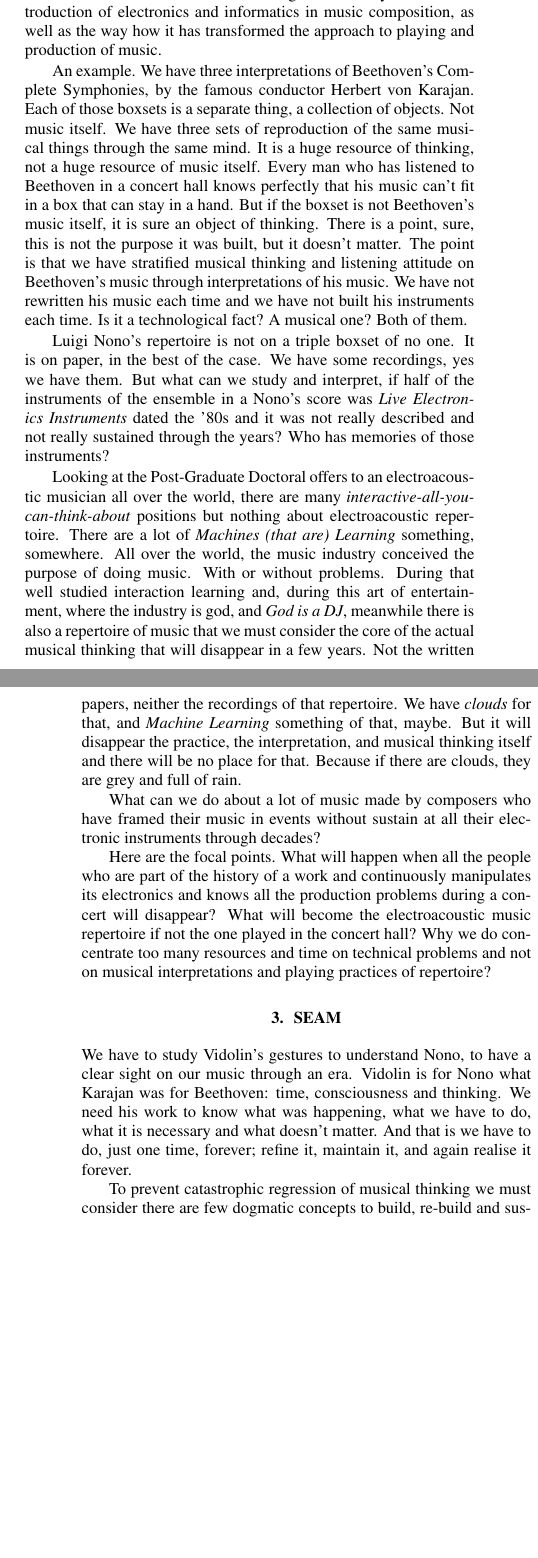
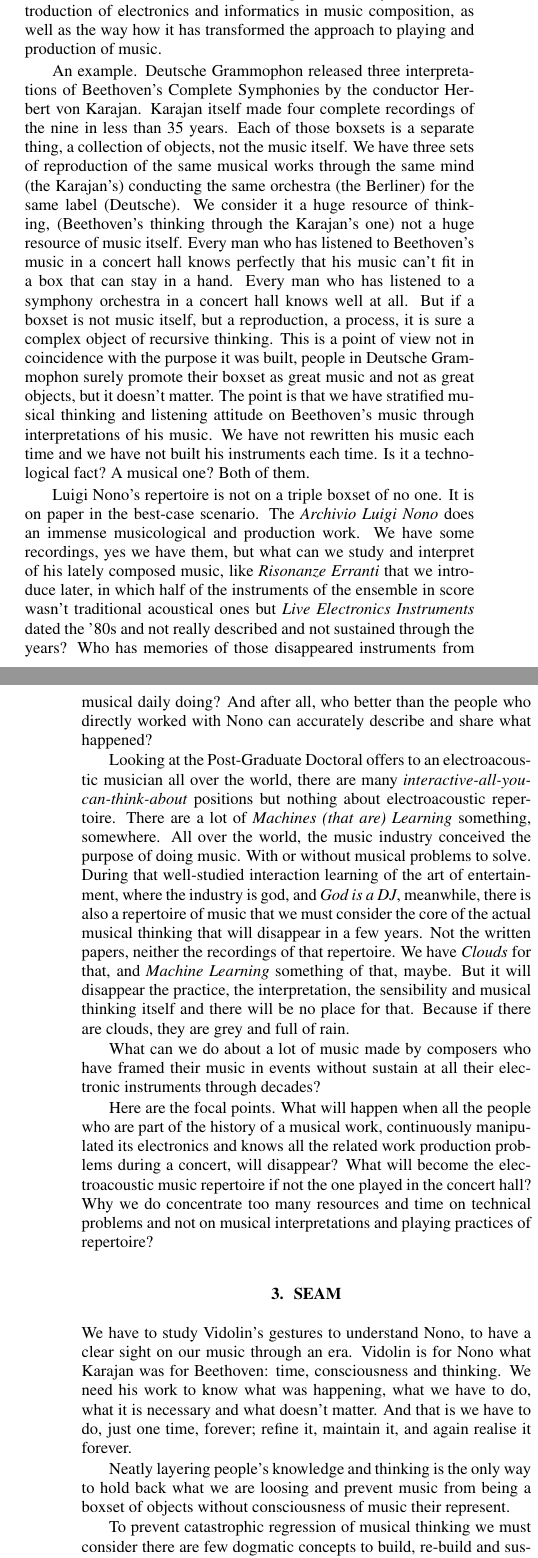
Before and after one commit to s-e-a-m/seam-lac2020, a LaTeX paper (paper/LAC-20-SEAM.tex): two parts of the columns of pages 1 and 2 of 3 before the commit and two parts of the columns of pages 1 and 2 of 4 after it, joined at a grey line, cut so that both start at the same text, the shorter picture padded with empty space. Compiled offline with pdfLaTeX.

Commit message:
multiple fixes

```diff
--- a/paper/LAC-20-SEAM.tex
+++ b/paper/LAC-20-SEAM.tex
@@ -213,20 +213,22 @@ Contemporary music composition, even the electroacoustic music composition, is c
 
-If actual music is afflicted or not by the contemporary and electroacoustic music issue, it is an ordinary question, but the evidence that musical thinking changed thanks to the electroacoustic thought is an undeniable fact. Music was changed inexorably after the introduction of electronics and informatics in music composition, as well as the way how it has transformed the approach to playing and production of music.
+If actual music is afflicted or not by the contemporary and electroacoustic music issues, it is an ordinary question, but the evidence that musical thinking changed thanks to the electroacoustic thought is an undeniable fact. Music was changed inexorably after the introduction of electronics and informatics in music composition, as well as the way how it has transformed the approach to playing and production of music.
 
-An example. We have three interpretations of Beethoven's Complete Symphonies, by the famous conductor Herbert von Karajan. Each of those boxsets is a separate thing, a collection of objects. Not music itself. We have three sets of reproduction of the same musical things through the same mind. It is a huge resource of thinking, not a huge resource of music itself. Every man who has listened to Beethoven in a concert hall knows perfectly that his music can't fit in a box that can stay in a hand. But if the boxset is not Beethoven's music itself, it is sure an object of thinking. There is a point, sure, this is not the purpose it was built, but it doesn't matter. The point is that we have stratified musical thinking and listening attitude on Beethoven's music through interpretations of his music. We have not rewritten his music each time and we have not built his instruments each time. Is it a technological fact? A musical one? Both of them.
+An example. Deutsche Grammophon released three interpretations of Beethoven's Complete Symphonies by the conductor Herbert von Karajan. Karajan itself made four complete recordings of the nine in less than 35 years. Each of those boxsets is a separate thing, a collection of objects, not the music itself. We have three sets of reproduction of the same musical works through the same mind (the Karajan's) conducting the same orchestra (the Berliner) for the same label (Deutsche). We consider it a huge resource of thinking, (Beethoven's thinking through the Karajan's one) not a huge resource of music itself. Every man who has listened to Beethoven's music in a concert hall knows perfectly that his music can't fit in a box that can stay in a hand. Every man who has listened to a symphony orchestra in a concert hall knows well at all. But if a boxset is not music itself, but a reproduction, a process, it is sure a complex object of recursive thinking. This is a point of view not in coincidence with the purpose it was built, people in Deutsche Grammophon surely promote their boxset as great music and not as great objects, but it doesn't matter. The point is that we have stratified musical thinking and listening attitude on Beethoven's music through interpretations of his music. We have not rewritten his music each time and we have not built his instruments each time. Is it a technological fact? A musical one? Both of them.
 
-Luigi Nono's repertoire is not on a triple boxset of no one. It is on paper, in the best of the case. We have some recordings, yes we have them. But what can we study and interpret, if half of the instruments of the ensemble in a Nono's score was \emph{Live Electronics Instruments} dated the '80s and it was not really described and not really sustained through the years? Who has memories of those instruments?
+Luigi Nono's repertoire is not on a triple boxset of no one. It is on paper in the best-case scenario. The \emph{Archivio Luigi Nono} does an immense musicological and production work. We have some recordings, yes we have them, but what can we study and interpret of his lately composed music, like \emph{Risonanze Erranti} that we introduce later, in which half of the instruments of the ensemble in score wasn't traditional acoustical ones but \emph{Live Electronics Instruments} dated the '80s and not really described and not sustained through the years? Who has memories of those disappeared instruments from musical daily doing? And after all, who better than the people who directly worked with Nono can accurately describe and share what happened?
 
-Looking at the Post-Graduate Doctoral offers to an electroacoustic musician all over the world, there are many \emph{interactive-all-you-can-think-about} positions but nothing about electroacoustic repertoire. There are a lot of \emph{Machines (that are) Learning} something, somewhere. All over the world, the music industry conceived the purpose of doing music. With or without problems. During that well studied interaction learning and, during this art of entertainment, where the industry is god, and \emph{God is a DJ}, meanwhile there is also a repertoire of music that we must consider the core of the actual musical thinking that will disappear in a few years. Not the written papers, neither the recordings of that repertoire. We have \emph{clouds} for that, and \emph{Machine Learning} something of that, maybe. But it will disappear the practice, the interpretation, and musical thinking itself and there will be no place for that. Because if there are clouds, they are grey and full of rain.
+Looking at the Post-Graduate Doctoral offers to an electroacoustic musician all over the world, there are many \emph{interactive-all-you-can-think-about} positions but nothing about electroacoustic repertoire. There are a lot of \emph{Machines (that are) Learning} something, somewhere. All over the world, the music industry conceived the purpose of doing music. With or without musical problems to solve. During that well-studied interaction learning of the art of entertainment, where the industry is god, and \emph{God is a DJ}, meanwhile, there is also a repertoire of music that we must consider the core of the actual musical thinking that will disappear in a few years. Not the written papers, neither the recordings of that repertoire. We have \emph{Clouds} for that, and \emph{Machine Learning} something of that, maybe. But it will disappear the practice, the interpretation, the sensibility and musical thinking itself and there will be no place for that. Because if there are clouds, they are grey and full of rain.
 
 What can we do about a lot of music made by composers who have framed their music in events without sustain at all their electronic instruments through decades?
 
-Here are the focal points. What will happen when all the people who are part of the history of a work and continuously manipulates its electronics and knows all the production problems during a concert will disappear? What will become the electroacoustic music repertoire if not the one played in the concert hall? Why we do concentrate too many resources and time on technical problems and not on musical interpretations and playing practices of repertoire?
+Here are the focal points. What will happen when all the people who are part of the history of a musical work, continuously manipulated its electronics and knows all the related work production problems during a concert, will disappear? What will become the electroacoustic music repertoire if not the one played in the concert hall? Why we do concentrate too many resources and time on technical problems and not on musical interpretations and playing practices of repertoire?
 
 \section{Seam}
 \label{sec:seam}
 
 We have to study Vidolin's gestures to understand Nono, to have a clear sight on our music through an era. Vidolin is for Nono what Karajan was for Beethoven: time, consciousness and thinking. We need his work to know what was happening, what we have to do, what it is necessary and what doesn't matter. And that is we have to do, just one time, forever; refine it, maintain it, and again realise it forever.
+
+Neatly layering people's knowledge and thinking is the only way to hold back what we are loosing and prevent music from being a boxset of objects without consciousness of music their represent.
 
 To prevent catastrophic regression of musical thinking we must consider there are few dogmatic concepts to build, re-build and sustain an \emph{electroacoustic repertoire}:
 \begin{enumerate}
```
Also changed, not shown: paper/LAC-20-SEAM.pdf, paper/LAC-20-SEAM.tex (7 more changed lines).
